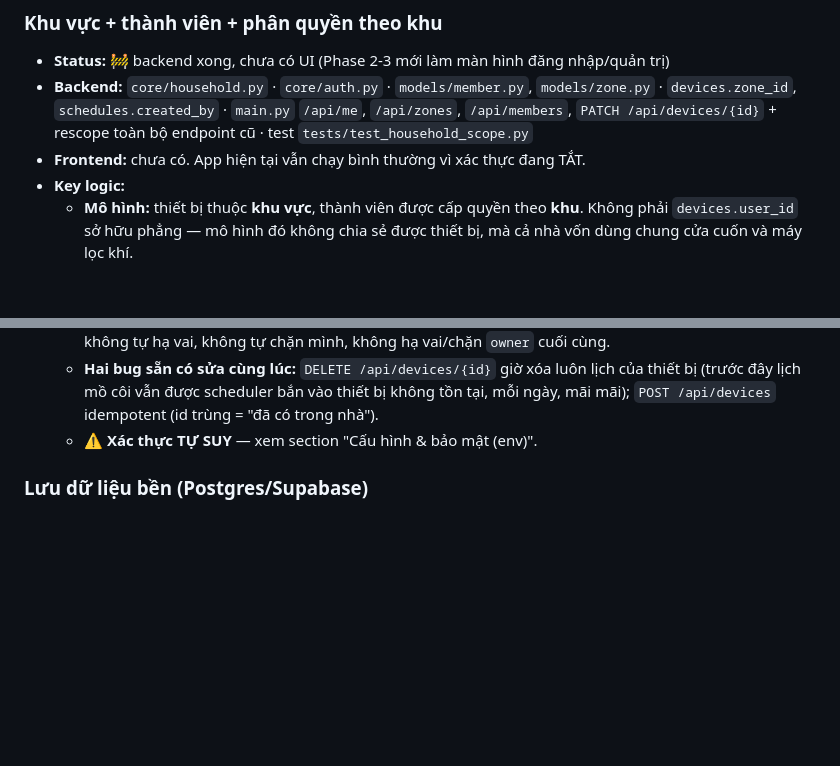
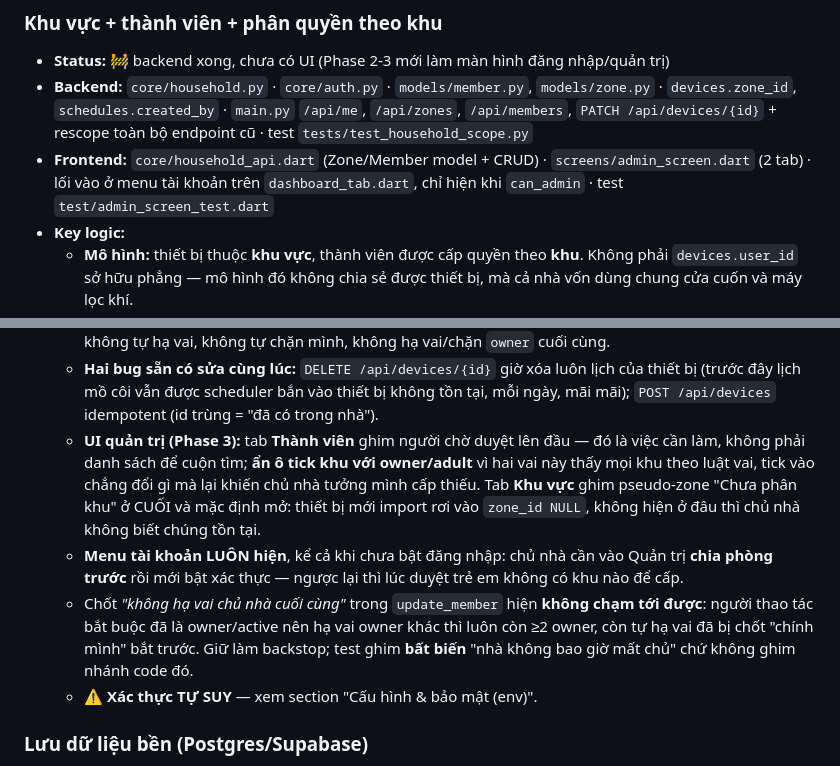
Before and after one commit to Vulong112200/SmartHomeProject, a Markdown page: .claude/docs/features.md, 2 parts joined by grey strips. Drawn GitHub-style; blank space fills up the shorter version.

```diff
--- a/.claude/docs/features.md
+++ b/.claude/docs/features.md
@@ -132,7 +132,7 @@
 ### Khu vực + thành viên + phân quyền theo khu
 - **Status:** 🚧 backend xong, chưa có UI (Phase 2-3 mới làm màn hình đăng nhập/quản trị)
 - **Backend:** `core/household.py` · `core/auth.py` · `models/member.py`, `models/zone.py` · `devices.zone_id`, `schedules.created_by` · `main.py` `/api/me`, `/api/zones`, `/api/members`, `PATCH /api/devices/{id}` + rescope toàn bộ endpoint cũ · test `tests/test_household_scope.py`
-- **Frontend:** chưa có. App hiện tại vẫn chạy bình thường vì xác thực đang TẮT.
+- **Frontend:** `core/household_api.dart` (Zone/Member model + CRUD) · `screens/admin_screen.dart` (2 tab) · lối vào ở menu tài khoản trên `dashboard_tab.dart`, chỉ hiện khi `can_admin` · test `test/admin_screen_test.dart`
 - **Key logic:**
   - **Mô hình:** thiết bị thuộc **khu vực**, thành viên được cấp quyền theo **khu**. Không phải `devices.user_id` sở hữu phẳng — mô hình đó không chia sẻ được thiết bị, mà cả nhà vốn dùng chung cửa cuốn và máy lọc khí.
   - **Không có bảng `homes`.** Một cột luôn bằng 1 trên mọi bảng là trả giá ngay để dùng sau nhiều năm. Điều làm "nhiều nhà" rẻ về sau là dồn hết scoping vào `core/household.py`: lúc cần chỉ thêm cột `home_id` + sửa 2 hàm, không đụng endpoint nào.
@@ -146,6 +146,9 @@
   - **Lịch hẹn là của CẢ NHÀ**: `schedule_query` lọc theo THIẾT BỊ (ai thấy thiết bị thì thấy lịch của nó), không theo `created_by`. Cột `created_by` chỉ dùng để chặn kid sửa lịch bố mẹ đặt.
   - **Chặn tự khóa mình ở tầng API** (không chỉ UI — app bản cũ hoặc request gõ tay vẫn đi thẳng vào): không tự hạ vai, không tự chặn mình, không hạ vai/chặn `owner` cuối cùng.
   - **Hai bug sẵn có sửa cùng lúc:** `DELETE /api/devices/{id}` giờ xóa luôn lịch của thiết bị (trước đây lịch mồ côi vẫn được scheduler bắn vào thiết bị không tồn tại, mỗi ngày, mãi mãi); `POST /api/devices` idempotent (id trùng = "đã có trong nhà").
+  - **UI quản trị (Phase 3):** tab **Thành viên** ghim người chờ duyệt lên đầu — đó là việc cần làm, không phải danh sách để cuộn tìm; **ẩn ô tick khu với owner/adult** vì hai vai này thấy mọi khu theo luật vai, tick vào chẳng đổi gì mà lại khiến chủ nhà tưởng mình cấp thiếu. Tab **Khu vực** ghim pseudo-zone "Chưa phân khu" ở CUỐI và mặc định mở: thiết bị mới import rơi vào `zone_id NULL`, không hiện ở đâu thì chủ nhà không biết chúng tồn tại.
+  - **Menu tài khoản LUÔN hiện**, kể cả khi chưa bật đăng nhập: chủ nhà cần vào Quản trị **chia phòng trước** rồi mới bật xác thực — ngược lại thì lúc duyệt trẻ em không có khu nào để cấp.
+  - Chốt *"không hạ vai chủ nhà cuối cùng"* trong `update_member` hiện **không chạm tới được**: người thao tác bắt buộc đã là owner/active nên hạ vai owner khác thì luôn còn ≥2 owner, còn tự hạ vai đã bị chốt "chính mình" bắt trước. Giữ làm backstop; test ghim **bất biến** "nhà không bao giờ mất chủ" chứ không ghim nhánh code đó.
   - ⚠️ **Xác thực TỰ SUY** — xem section "Cấu hình & bảo mật (env)".
 
 ### Lưu dữ liệu bền (Postgres/Supabase)
```
Also changed, not shown: .claude/docs/structure.md (+3 -0 lines), CLAUDE.md (+3 -1 lines).
